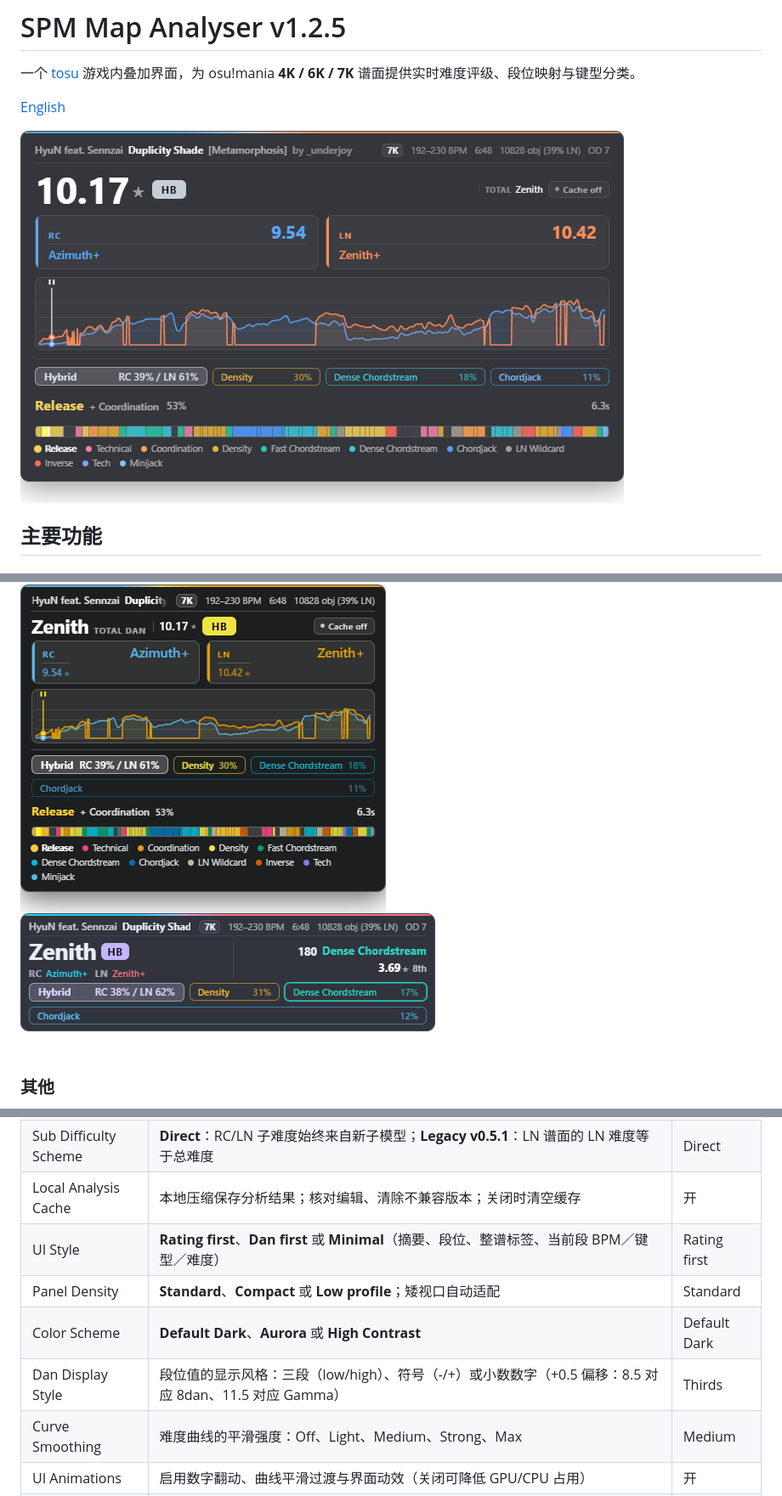
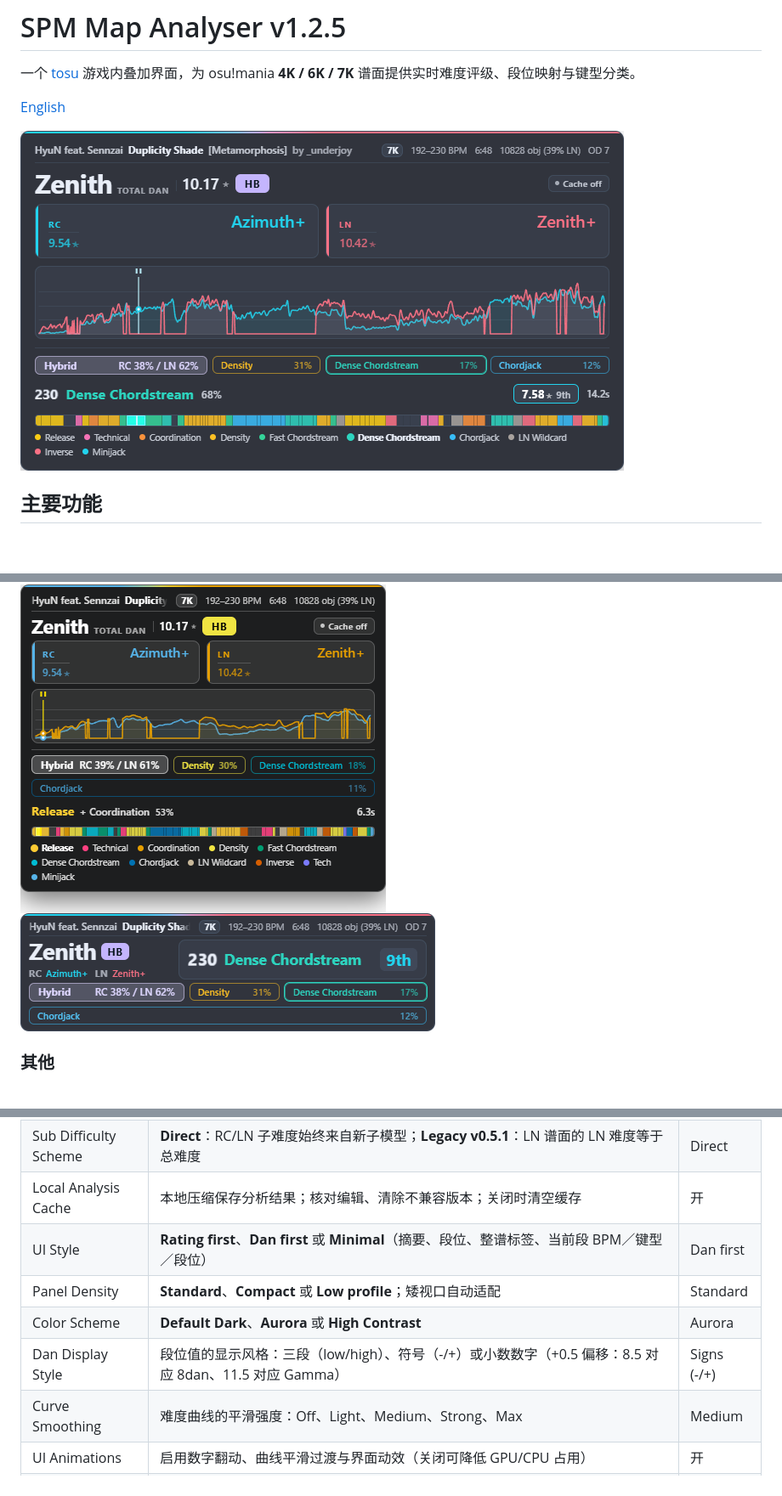
Before and after one commit to Ist1na07/spm_rating_map_analyser, a Markdown page: README_zh.md, 3 parts joined by grey strips. Shown at 85% size. Rendered like a GitHub page; pictures changed too: screenshots/default-7k.png, screenshots/minimal-7k.png; blank space fills up the shorter version.

```diff
--- a/README_zh.md
+++ b/README_zh.md
@@ -128,10 +128,10 @@ tosu 按安装目录分别存储配置，换目录不会自动沿用旧设置。
 | Rating Algorithm | SPM Rating v1.2.0 的模型选择：**SPM Rating v1.2.0-Detailed**（完整模型）或 **SPM Rating v1.2.0-Compact**（轻量模型）。两者各有独立实测的段位节点，切换后当前谱面会立即重新计算 | Detailed |
 | Sub Difficulty Scheme | **Direct**：RC/LN 子难度始终来自新子模型；**Legacy v0.5.1**：LN 谱面的 LN 难度等于总难度 | Direct |
 | Local Analysis Cache | 本地压缩保存分析结果；核对编辑、清除不兼容版本；关闭时清空缓存 | 开 |
-| UI Style | **Rating first**、**Dan first** 或 **Minimal**（摘要、段位、整谱标签、当前段 BPM／键型／难度） | Rating first |
+| UI Style | **Rating first**、**Dan first** 或 **Minimal**（摘要、段位、整谱标签、当前段 BPM／键型／段位） | Dan first |
 | Panel Density | **Standard**、**Compact** 或 **Low profile**；矮视口自动适配 | Standard |
-| Color Scheme | **Default Dark**、**Aurora** 或 **High Contrast** | Default Dark |
-| Dan Display Style | 段位值的显示风格：三段（low/high）、符号（-/+）或小数数字（+0.5 偏移：8.5 对应 8dan、11.5 对应 Gamma） | Thirds |
+| Color Scheme | **Default Dark**、**Aurora** 或 **High Contrast** | Aurora |
+| Dan Display Style | 段位值的显示风格：三段（low/high）、符号（-/+）或小数数字（+0.5 偏移：8.5 对应 8dan、11.5 对应 Gamma） | Signs (-/+) |
 | Curve Smoothing | 难度曲线的平滑强度：Off、Light、Medium、Strong、Max | Medium |
 | UI Animations | 启用数字翻动、曲线平滑过渡与界面动效（关闭可降低 GPU/CPU 占用） | 开 |
 | Hide While Playing | 开始游玩后隐藏 overlay（结算界面会再次显示） | 关 |
```
Also changed, not shown: other parts of README_zh.md (+5 -4 lines), README.md (+8 -7 lines), TESTING.md (+4 -0 lines), 4 other files.
